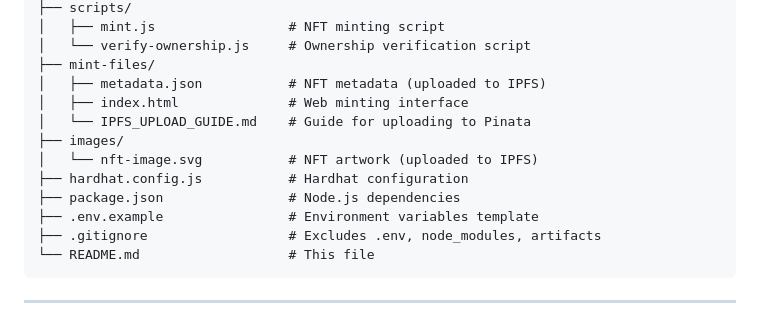
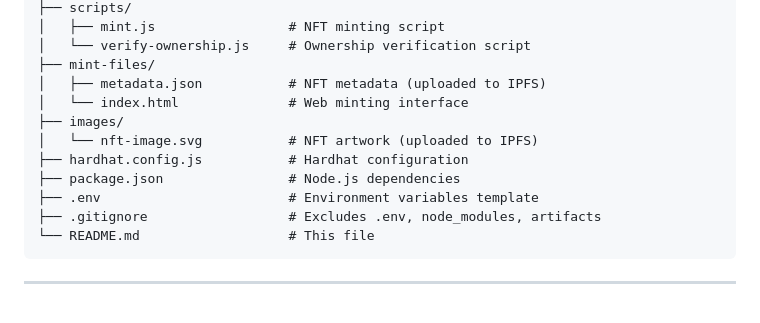
Before and after one commit to krastykovyaz/tokenize_art, a Markdown page: README.md, the part around the change. Rendered like a GitHub page.

Commit message:
add update readme

````diff
--- a/README.md
+++ b/README.md
@@ -66,13 +66,12 @@ tokenize-art-sepolia/
 │   └── verify-ownership.js     # Ownership verification script
 ├── mint-files/
 │   ├── metadata.json           # NFT metadata (uploaded to IPFS)
-│   ├── index.html              # Web minting interface
-│   └── IPFS_UPLOAD_GUIDE.md    # Guide for uploading to Pinata
+│   └── index.html              # Web minting interface
 ├── images/
 │   └── nft-image.svg           # NFT artwork (uploaded to IPFS)
 ├── hardhat.config.js           # Hardhat configuration
 ├── package.json                # Node.js dependencies
-├── .env.example                # Environment variables template
+├── .env                        # Environment variables template
 ├── .gitignore                  # Excludes .env, node_modules, artifacts
 └── README.md                   # This file
 ```
````
